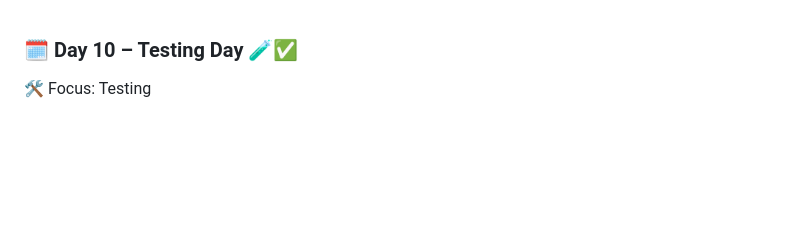
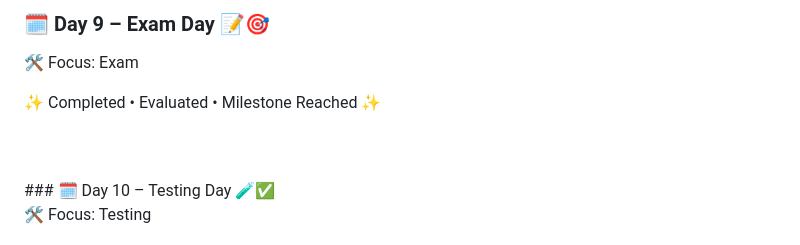
Before and after one commit to SURAPANENI-SURYA-MOUNIKA/Wipro-NGA-.NET-MS-Dynamics, a Markdown page: README.md, the part around the change. Rendered like a GitHub page; blank space fills up the shorter version.

```diff
--- a/README.md
+++ b/README.md
@@ -1,3 +1,16 @@
+### 🗓️ Day 9 – Exam Day 📝🎯
+
+
+🛠️ Focus: Exam
+
+
+✨ Completed • Evaluated • Milestone Reached ✨
+
+
+
+
+<br>
+<br>
 ### 🗓️ Day 10 – Testing Day 🧪✅
 
 
```
